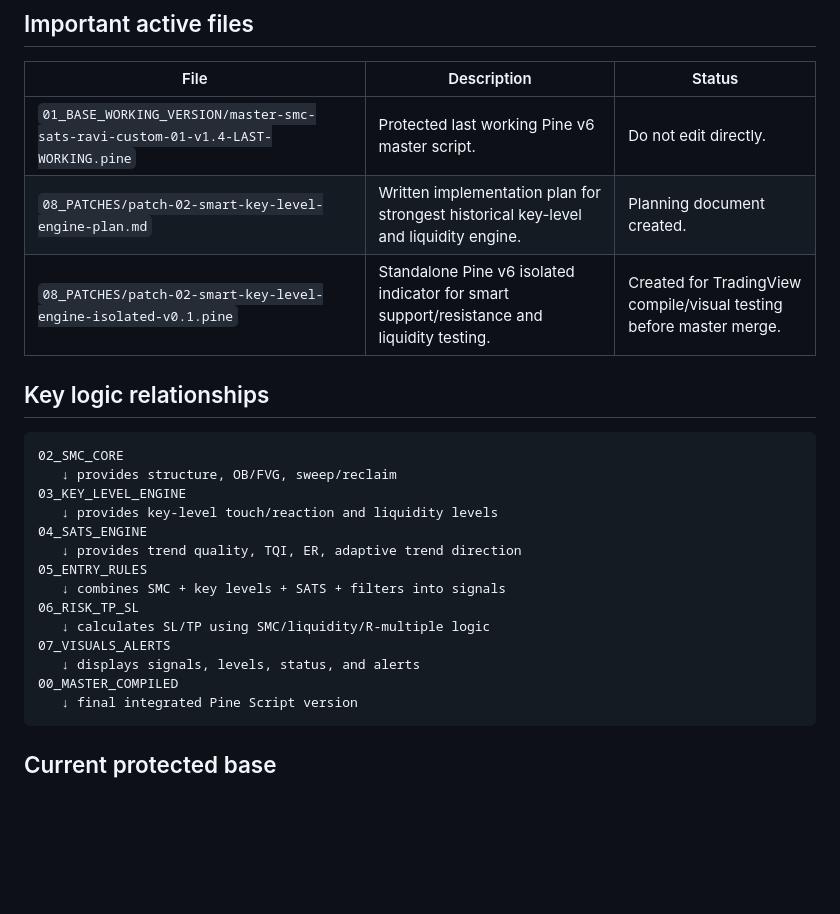
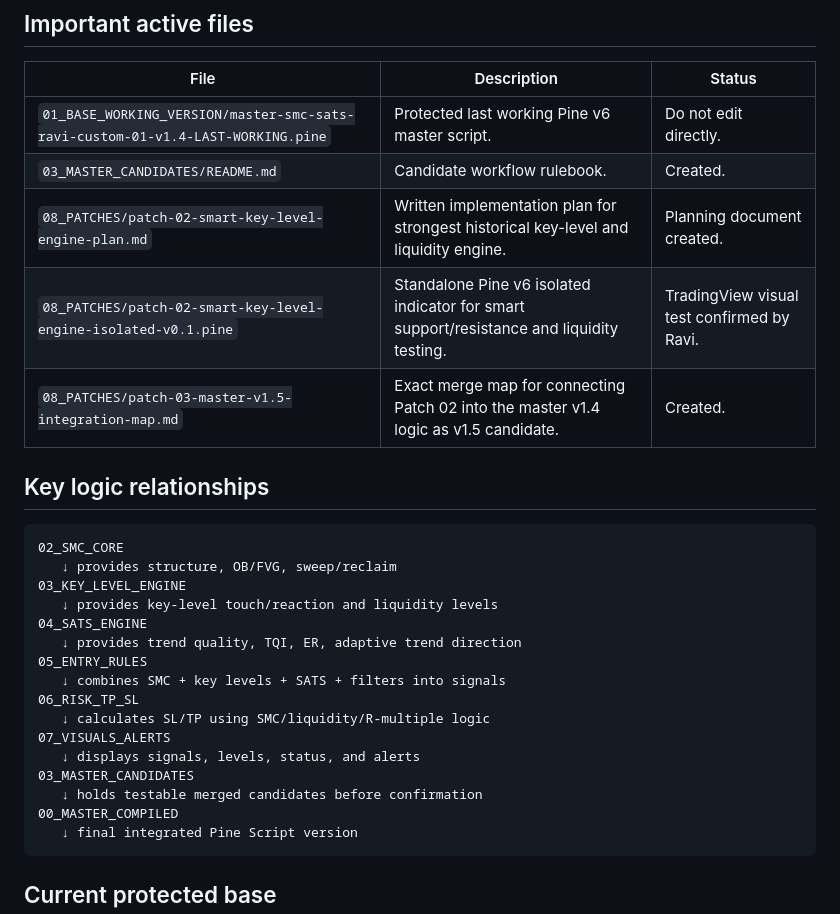
Before and after one commit to rib4ever/trading-dashboard, a Markdown page: pine-script/master-smc-sats/PROJECT_NETWORK_MAP.md, the part around one of its changes. GitHub-like rendering; blank space fills up the shorter version.

````diff
--- a/pine-script/master-smc-sats/PROJECT_NETWORK_MAP.md
+++ b/pine-script/master-smc-sats/PROJECT_NETWORK_MAP.md
@@ -50,8 +52,10 @@ pine-script/master-smc-sats/
 | File | Description | Status |
 |---|---|---|
 | `01_BASE_WORKING_VERSION/master-smc-sats-ravi-custom-01-v1.4-LAST-WORKING.pine` | Protected last working Pine v6 master script. | Do not edit directly. |
+| `03_MASTER_CANDIDATES/README.md` | Candidate workflow rulebook. | Created. |
 | `08_PATCHES/patch-02-smart-key-level-engine-plan.md` | Written implementation plan for strongest historical key-level and liquidity engine. | Planning document created. |
-| `08_PATCHES/patch-02-smart-key-level-engine-isolated-v0.1.pine` | Standalone Pine v6 isolated indicator for smart support/resistance and liquidity testing. | Created for TradingView compile/visual testing before master merge. |
+| `08_PATCHES/patch-02-smart-key-level-engine-isolated-v0.1.pine` | Standalone Pine v6 isolated indicator for smart support/resistance and liquidity testing. | TradingView visual test confirmed by Ravi. |
+| `08_PATCHES/patch-03-master-v1.5-integration-map.md` | Exact merge map for connecting Patch 02 into the master v1.4 logic as v1.5 candidate. | Created. |
 
 ## Key logic relationships
 
@@ -68,6 +72,8 @@ pine-script/master-smc-sats/
    ↓ calculates SL/TP using SMC/liquidity/R-multiple logic
 07_VISUALS_ALERTS
    ↓ displays signals, levels, status, and alerts
+03_MASTER_CANDIDATES
+   ↓ holds testable merged candidates before confirmation
 00_MASTER_COMPILED
    ↓ final integrated Pine Script version
 ```
````
Also changed, not shown: other parts of pine-script/master-smc-sats/PROJECT_NETWORK_MAP.md (+29 -10 lines).
